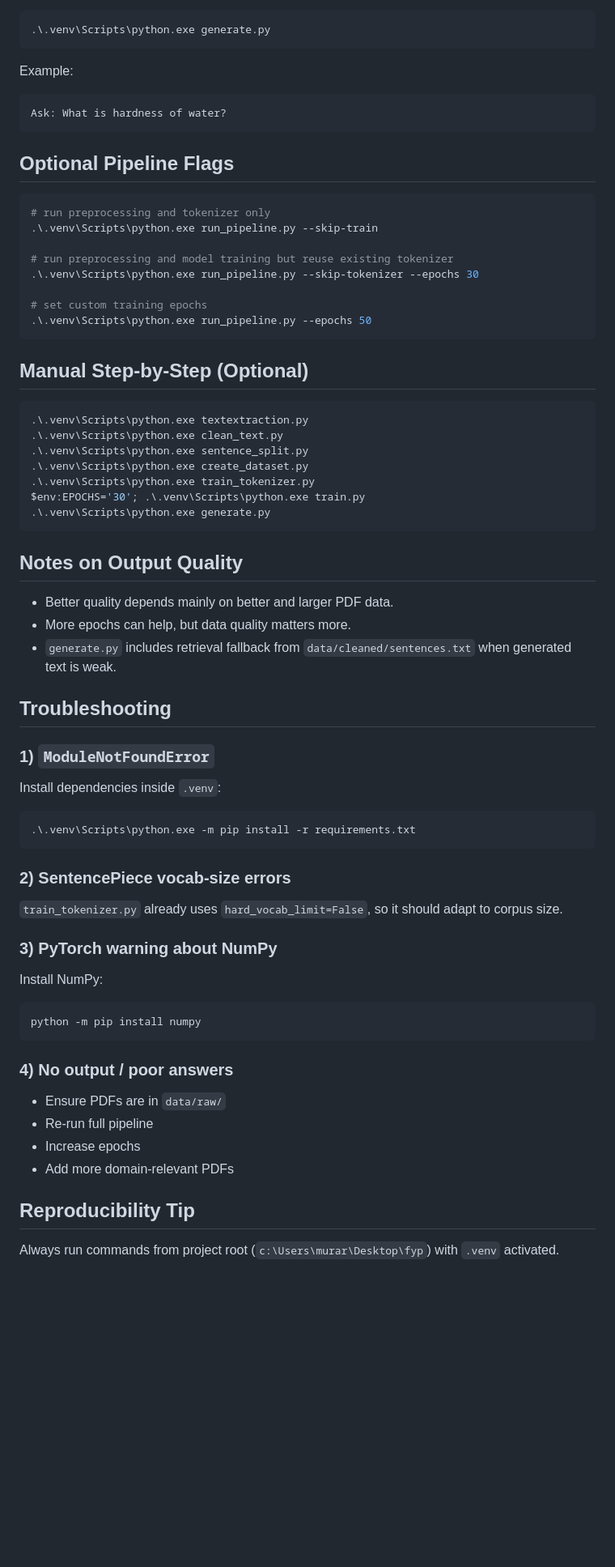
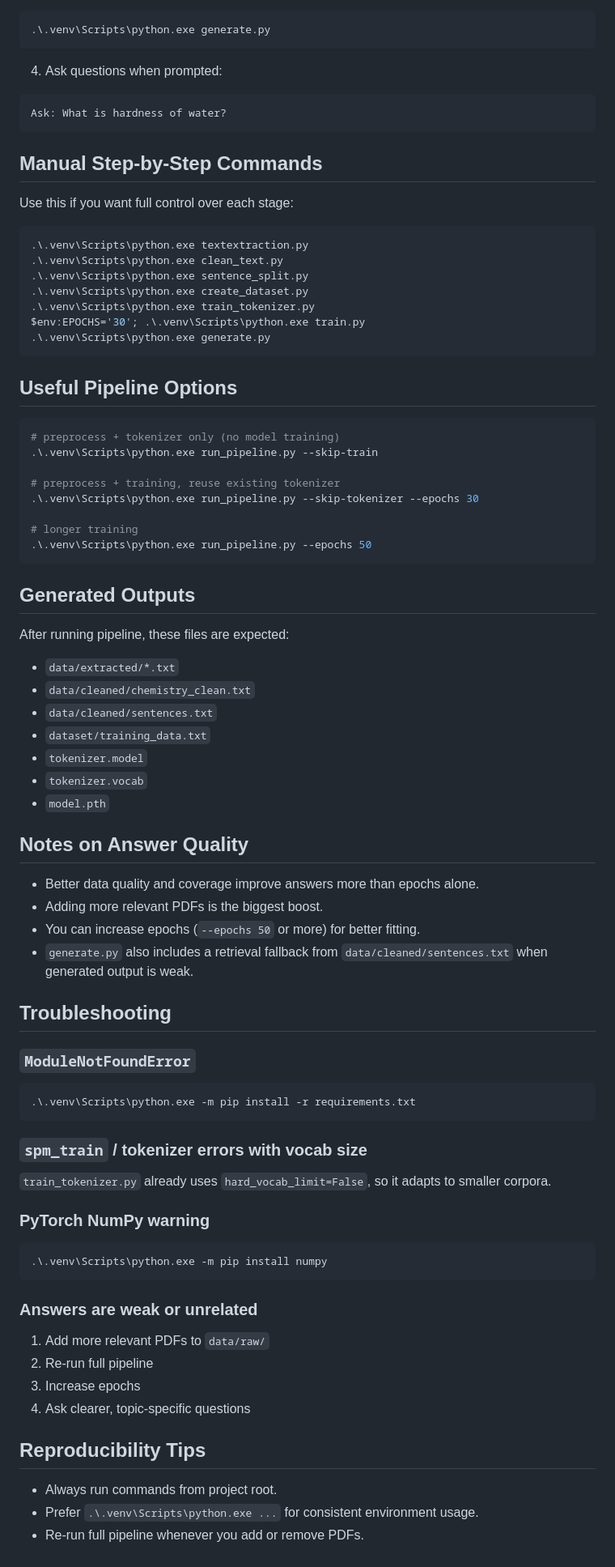
Before and after one commit to Murari17/final_year_project, a Markdown page: README.md, the part around one of its changes. Shown at 81% size. Drawn GitHub-style; blank space fills up the shorter version.

````diff
--- a/README.md
+++ b/README.md
@@ -60,26 +81,15 @@ This runs extraction, cleaning, sentence split, dataset build, tokenizer trainin
 .\.venv\Scripts\python.exe generate.py
 ```
 
-Example:
+4. Ask questions when prompted:
 
 ```text
 Ask: What is hardness of water?
 ```
 
-## Optional Pipeline Flags
+## Manual Step-by-Step Commands
 
-```powershell
-# run preprocessing and tokenizer only
-.\.venv\Scripts\python.exe run_pipeline.py --skip-train
-
-# run preprocessing and model training but reuse existing tokenizer
-.\.venv\Scripts\python.exe run_pipeline.py --skip-tokenizer --epochs 30
-
-# set custom training epochs
-.\.venv\Scripts\python.exe run_pipeline.py --epochs 50
-```
-
-## Manual Step-by-Step (Optional)
+Use this if you want full control over each stage:
 
 ```powershell
 .\.venv\Scripts\python.exe textextraction.py
@@ -91,37 +101,65 @@ $env:EPOCHS='30'; .\.venv\Scripts\python.exe train.py
 .\.venv\Scripts\python.exe generate.py
 ```
 
-## Notes on Output Quality
+## Useful Pipeline Options
 
-- Better quality depends mainly on better and larger PDF data.
-- More epochs can help, but data quality matters more.
-- `generate.py` includes retrieval fallback from `data/cleaned/sentences.txt` when generated text is weak.
+```powershell
+# preprocess + tokenizer only (no model training)
+.\.venv\Scripts\python.exe run_pipeline.py --skip-train
+
+# preprocess + training, reuse existing tokenizer
+.\.venv\Scripts\python.exe run_pipeline.py --skip-tokenizer --epochs 30
+
+# longer training
+.\.venv\Scripts\python.exe run_pipeline.py --epochs 50
+```
+
+## Generated Outputs
+
+After running pipeline, these files are expected:
+
+- `data/extracted/*.txt`
+- `data/cleaned/chemistry_clean.txt`
+- `data/cleaned/sentences.txt`
+- `dataset/training_data.txt`
+- `tokenizer.model`
+- `tokenizer.vocab`
+- `model.pth`
+
+## Notes on Answer Quality
+
+- Better data quality and coverage improve answers more than epochs alone.
+- Adding more relevant PDFs is the biggest boost.
+- You can increase epochs (`--epochs 50` or more) for better fitting.
+- `generate.py` also includes a retrieval fallback from `data/cleaned/sentences.txt` when generated output is weak.
 
 ## Troubleshooting
 
-### 1) `ModuleNotFoundError`
-Install dependencies inside `.venv`:
+### `ModuleNotFoundError`
 
 ```powershell
 .\.venv\Scripts\python.exe -m pip install -r requirements.txt
 ```
 
-### 2) SentencePiece vocab-size errors
-`train_tokenizer.py` already uses `hard_vocab_limit=False`, so it should adapt to corpus size.
+### `spm_train` / tokenizer errors with vocab size
 
-### 3) PyTorch warning about NumPy
-Install NumPy:
+`train_tokenizer.py` already uses `hard_vocab_limit=False`, so it adapts to smaller corpora.
+
+### PyTorch NumPy warning
 
 ```powershell
-python -m pip install numpy
+.\.venv\Scripts\python.exe -m pip install numpy
 ```
 
-### 4) No output / poor answers
-- Ensure PDFs are in `data/raw/`
-- Re-run full pipeline
-- Increase epochs
-- Add more domain-relevant PDFs
+### Answers are weak or unrelated
 
-## Reproducibility Tip
+1. Add more relevant PDFs to `data/raw/`
+2. Re-run full pipeline
+3. Increase epochs
+4. Ask clearer, topic-specific questions
 
-Always run commands from project root (`c:\Users\murar\Desktop\fyp`) with `.venv` activated.
+## Reproducibility Tips
+
+- Always run commands from project root.
+- Prefer `.\.venv\Scripts\python.exe ...` for consistent environment usage.
+- Re-run full pipeline whenever you add or remove PDFs.
````
Also changed, not shown: other parts of README.md (+52 -31 lines).
